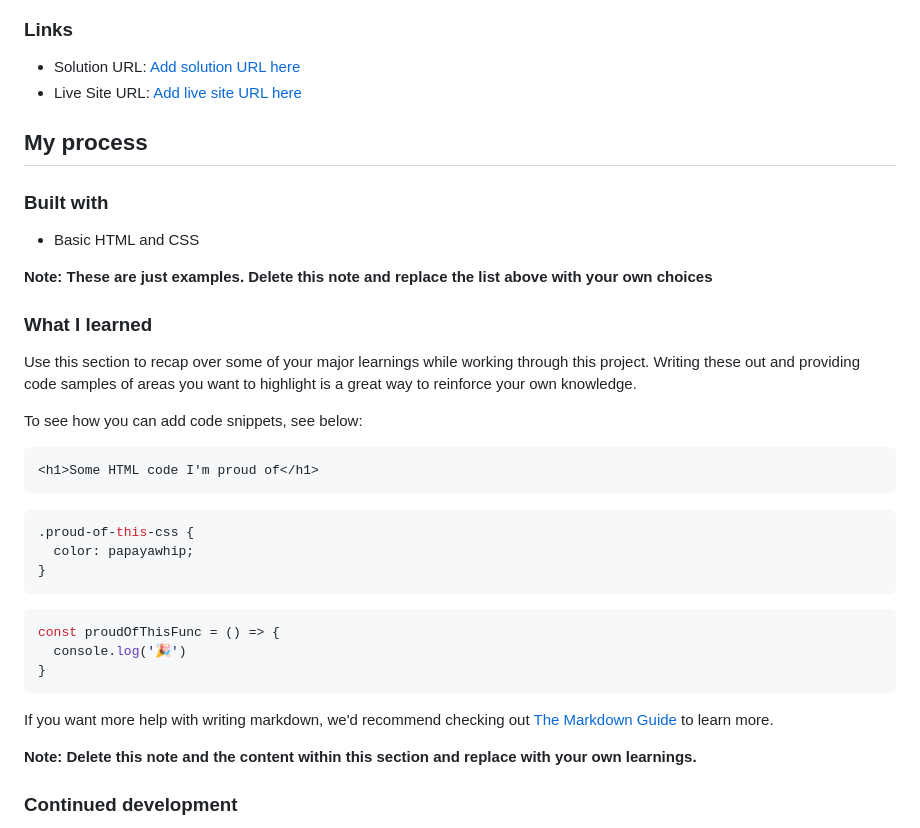
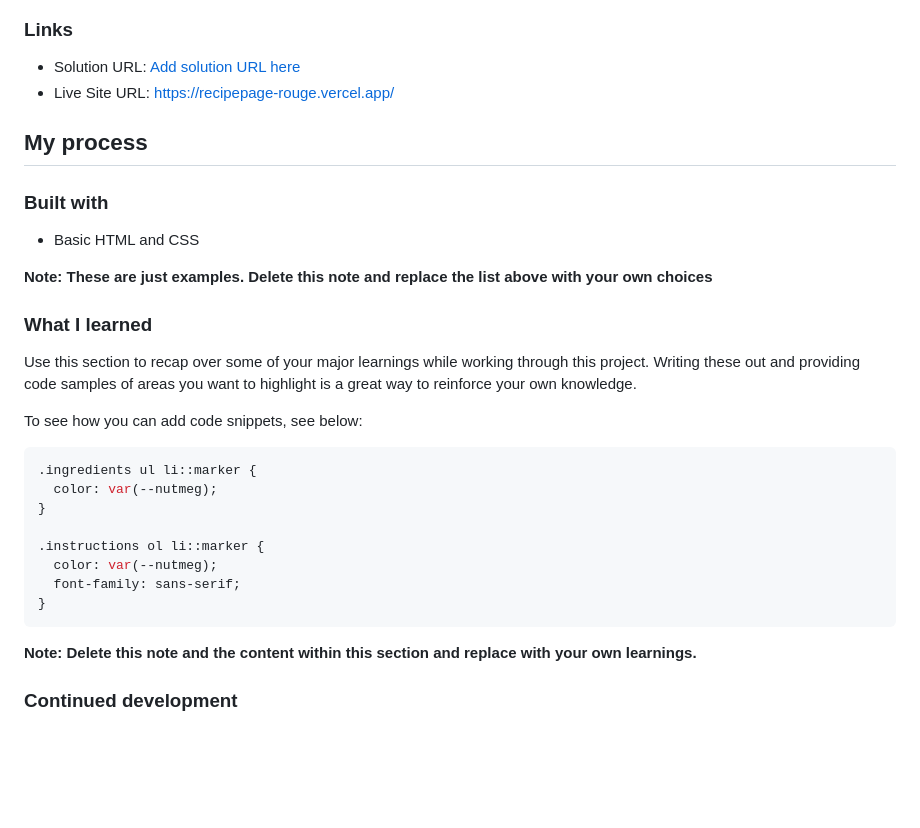
Before and after one commit to EmanuelAlmeida27/recipepage, a Markdown page: README.md, the part around the change. GitHub-like rendering; blank space fills up the shorter version.

````diff
--- a/README.md
+++ b/README.md
@@ -28,7 +28,7 @@ This is a solution to the [Recipe page challenge on Frontend Mentor](https://www
 ### Links
 
 - Solution URL: [Add solution URL here](https://your-solution-url.com)
-- Live Site URL: [Add live site URL here](https://recipepage-rouge.vercel.app/)
+- Live Site URL: [https://recipepage-rouge.vercel.app/](https://recipepage-rouge.vercel.app/)
 
 ## My process
 
@@ -44,21 +44,16 @@ Use this section to recap over some of your major learnings while working throug
 
 To see how you can add code snippets, see below:
 
-```html
-<h1>Some HTML code I'm proud of</h1>
-```
 ```css
-.proud-of-this-css {
-  color: papayawhip;
+.ingredients ul li::marker {
+  color: var(--nutmeg);
+}
+
+.instructions ol li::marker {
+  color: var(--nutmeg);
+  font-family: sans-serif;
 }
 ```
-```js
-const proudOfThisFunc = () => {
-  console.log('🎉')
-}
-```
-
-If you want more help with writing markdown, we'd recommend checking out [The Markdown Guide](https://www.markdownguide.org/) to learn more.
 
 **Note: Delete this note and the content within this section and replace with your own learnings.**
 
````
